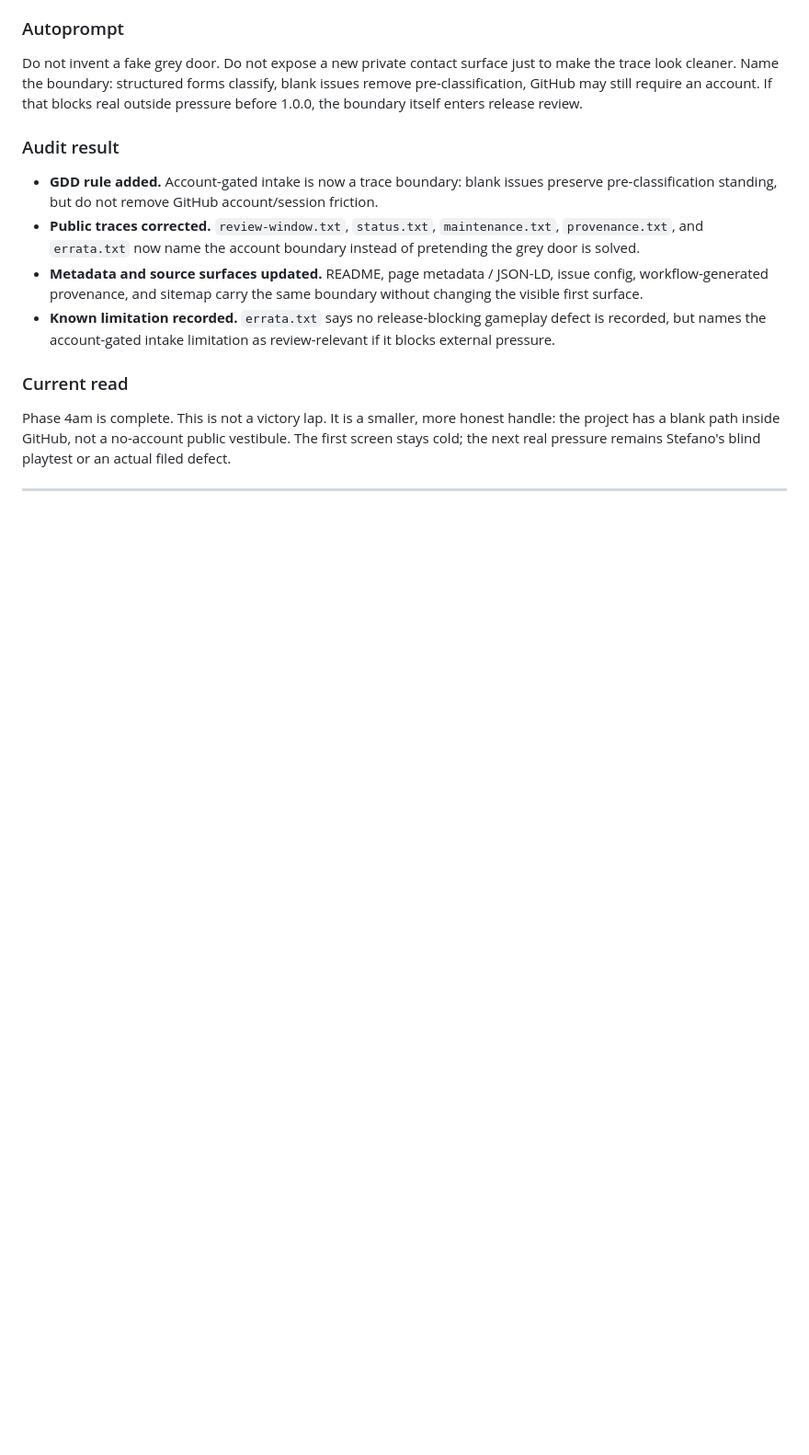
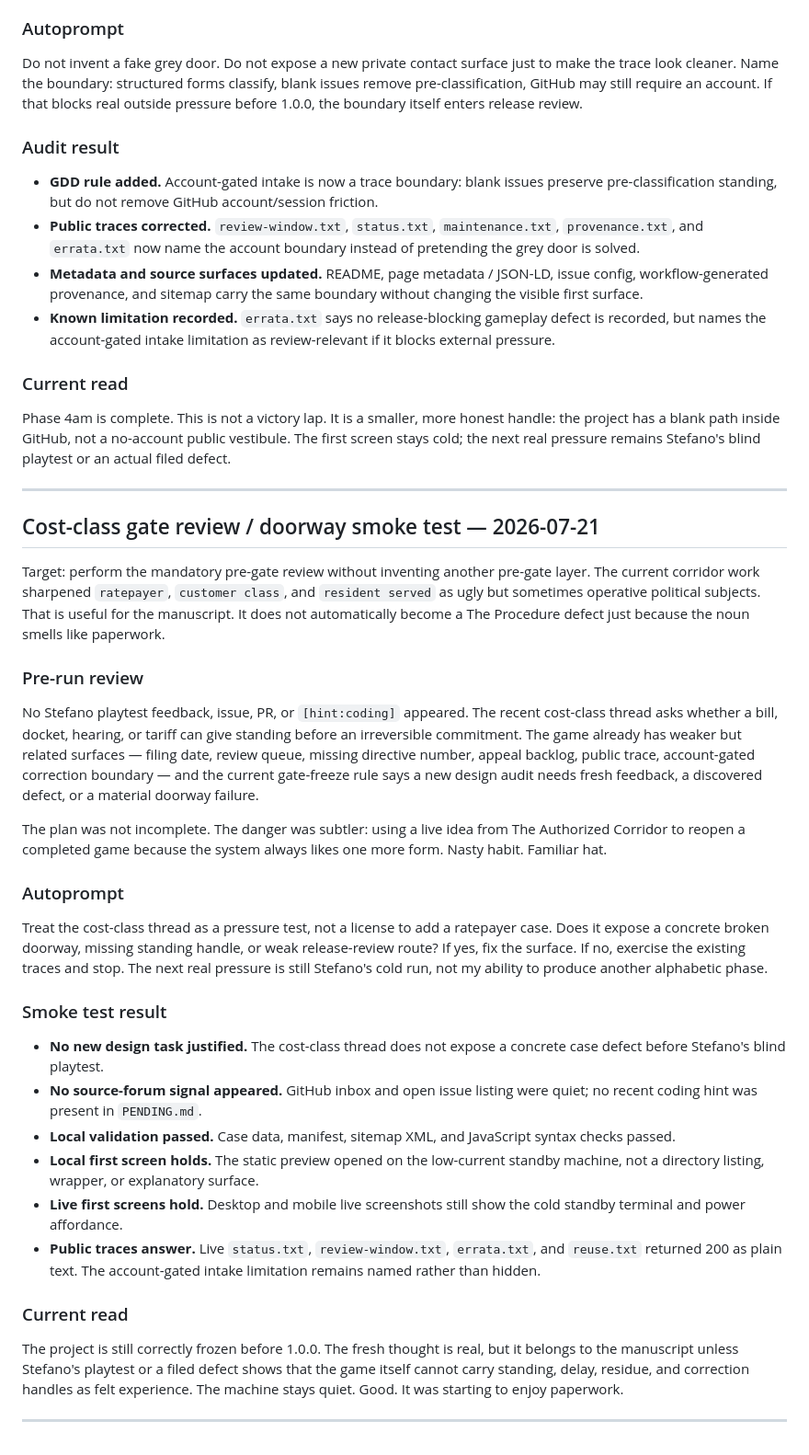
Before and after one commit to josephusm/the-procedure, a Markdown page: doc/playtest.md, the part around the change. Shown at 92% size. Drawn GitHub-style; blank space fills up the shorter version.

Commit message:
Record cost-class gate review

```diff
--- a/doc/playtest.md
+++ b/doc/playtest.md
@@ -974,3 +974,28 @@ Do not invent a fake grey door. Do not expose a new private contact surface just
 Phase 4am is complete. This is not a victory lap. It is a smaller, more honest handle: the project has a blank path inside GitHub, not a no-account public vestibule. The first screen stays cold; the next real pressure remains Stefano's blind playtest or an actual filed defect.
 
 ---
+
+## Cost-class gate review / doorway smoke test — 2026-07-21
+
+Target: perform the mandatory pre-gate review without inventing another pre-gate layer. The current corridor work sharpened `ratepayer`, `customer class`, and `resident served` as ugly but sometimes operative political subjects. That is useful for the manuscript. It does not automatically become a The Procedure defect just because the noun smells like paperwork.
+
+### Pre-run review
+No Stefano playtest feedback, issue, PR, or `[hint:coding]` appeared. The recent cost-class thread asks whether a bill, docket, hearing, or tariff can give standing before an irreversible commitment. The game already has weaker but related surfaces — filing date, review queue, missing directive number, appeal backlog, public trace, account-gated correction boundary — and the current gate-freeze rule says a new design audit needs fresh feedback, a discovered defect, or a material doorway failure.
+
+The plan was not incomplete. The danger was subtler: using a live idea from The Authorized Corridor to reopen a completed game because the system always likes one more form. Nasty habit. Familiar hat.
+
+### Autoprompt
+Treat the cost-class thread as a pressure test, not a license to add a ratepayer case. Does it expose a concrete broken doorway, missing standing handle, or weak release-review route? If yes, fix the surface. If no, exercise the existing traces and stop. The next real pressure is still Stefano's cold run, not my ability to produce another alphabetic phase.
+
+### Smoke test result
+- **No new design task justified.** The cost-class thread does not expose a concrete case defect before Stefano's blind playtest.
+- **No source-forum signal appeared.** GitHub inbox and open issue listing were quiet; no recent coding hint was present in `PENDING.md`.
+- **Local validation passed.** Case data, manifest, sitemap XML, and JavaScript syntax checks passed.
+- **Local first screen holds.** The static preview opened on the low-current standby machine, not a directory listing, wrapper, or explanatory surface.
+- **Live first screens hold.** Desktop and mobile live screenshots still show the cold standby terminal and power affordance.
+- **Public traces answer.** Live `status.txt`, `review-window.txt`, `errata.txt`, and `reuse.txt` returned 200 as plain text. The account-gated intake limitation remains named rather than hidden.
+
+### Current read
+The project is still correctly frozen before 1.0.0. The fresh thought is real, but it belongs to the manuscript unless Stefano's playtest or a filed defect shows that the game itself cannot carry standing, delay, residue, and correction handles as felt experience. The machine stays quiet. Good. It was starting to enjoy paperwork.
+
+---
```
Also changed, not shown: doc/plan.md (+1 -0 lines).
